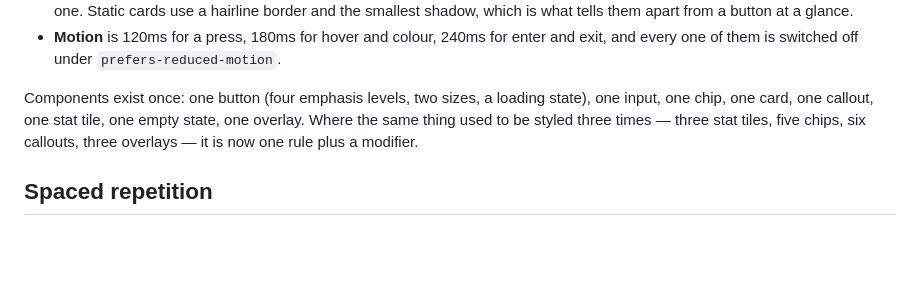
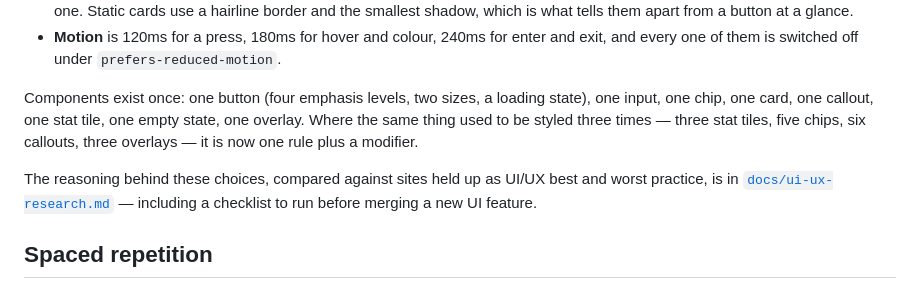
Before and after one commit to mayangabinet-create/-, a Markdown page: README.md, the part around the change. Rendered like a GitHub page; blank space fills up the shorter version.

```diff
--- a/README.md
+++ b/README.md
@@ -435,6 +435,10 @@ one input, one chip, one card, one callout, one stat tile, one empty state, one
 overlay. Where the same thing used to be styled three times — three stat tiles, five
 chips, six callouts, three overlays — it is now one rule plus a modifier.
 
+The reasoning behind these choices, compared against sites held up as UI/UX best and
+worst practice, is in [`docs/ui-ux-research.md`](docs/ui-ux-research.md) — including a
+checklist to run before merging a new UI feature.
+
 ## Spaced repetition
 
 Completed lessons are scheduled for review using a simplified SM-2 algorithm based on
```
Also changed, not shown: docs/ui-ux-research.md (added, +84 -0 lines).
